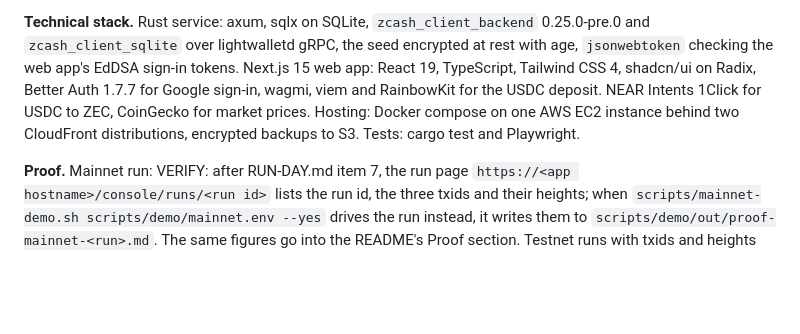
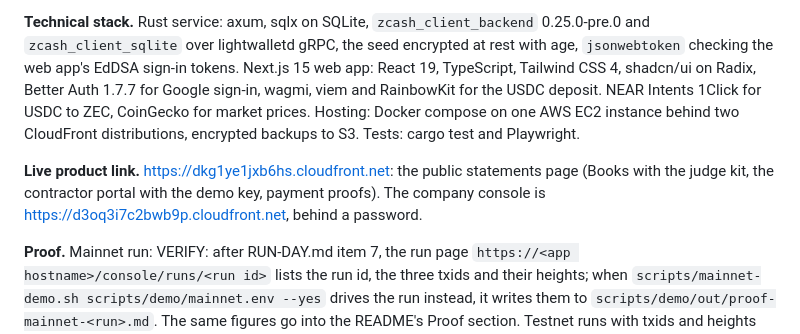
Before and after one commit to pratikasr/payslip, a Markdown page: docs/SUBMISSION.md, the part around the change. GitHub-like rendering; blank space fills up the shorter version.

```diff
--- a/docs/SUBMISSION.md
+++ b/docs/SUBMISSION.md
@@ -53,6 +53,8 @@ Private to the world, transparent to your accountant.
 
 **Technical stack.** Rust service: axum, sqlx on SQLite, `zcash_client_backend` 0.25.0-pre.0 and `zcash_client_sqlite` over lightwalletd gRPC, the seed encrypted at rest with age, `jsonwebtoken` checking the web app's EdDSA sign-in tokens. Next.js 15 web app: React 19, TypeScript, Tailwind CSS 4, shadcn/ui on Radix, Better Auth 1.7.7 for Google sign-in, wagmi, viem and RainbowKit for the USDC deposit. NEAR Intents 1Click for USDC to ZEC, CoinGecko for market prices. Hosting: Docker compose on one AWS EC2 instance behind two CloudFront distributions, encrypted backups to S3. Tests: cargo test and Playwright.
 
+**Live product link.** https://dkg1ye1jxb6hs.cloudfront.net: the public statements page (Books with the judge kit, the contractor portal with the demo key, payment proofs). The company console is https://d3oq3i7c2bwb9p.cloudfront.net, behind a password.
+
 **Proof.** Mainnet run: VERIFY: after RUN-DAY.md item 7, the run page `https://<app hostname>/console/runs/<run id>` lists the run id, the three txids and their heights; when `scripts/mainnet-demo.sh scripts/demo/mainnet.env --yes` drives the run instead, it writes them to `scripts/demo/out/proof-mainnet-<run>.md`. The same figures go into the README's Proof section. Testnet runs with txids and heights are in the README and docs/DEMO.md.
 
 **Demo video.** VERIFY: the video's link from https://studio.youtube.com (Content) once the recording made per docs/DEMO.md, Demo video, is uploaded as Unlisted or Public.
```
Also changed, not shown: README.md (+1 -1 lines), docs/PROGRESS.md (+2 -0 lines).
